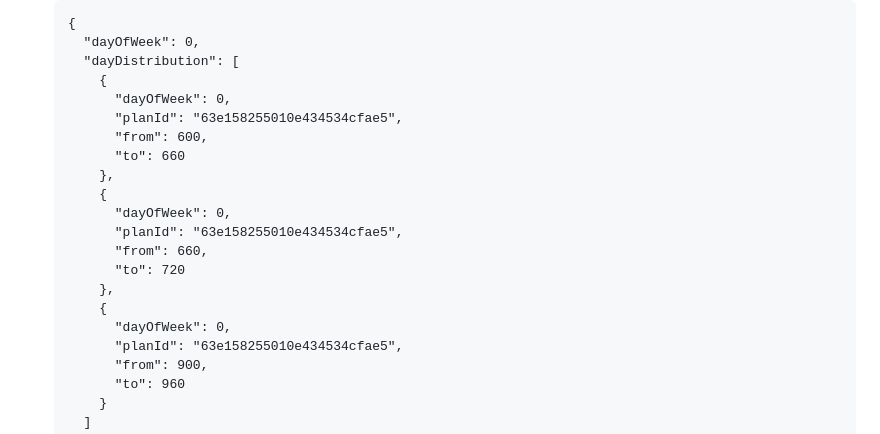
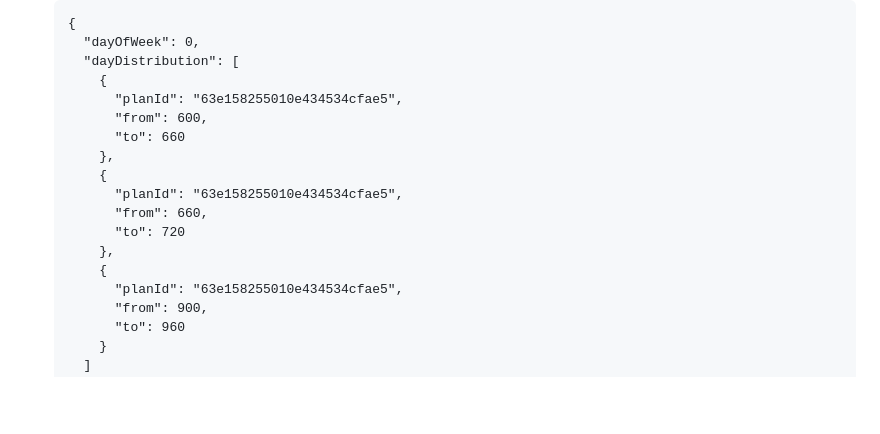
Before and after one commit to lexarudak/routine, a Markdown page: api.md, the part around the change. Drawn GitHub-style; folded sections open; blank space fills up the shorter version.

```diff
--- a/api.md
+++ b/api.md
@@ -630,19 +630,16 @@ Returns json data about the distribution of time during the day.
     "dayOfWeek": 0,
     "dayDistribution": [
       {
-        "dayOfWeek": 0,
         "planId": "63e158255010e434534cfae5",
         "from": 600,
         "to": 660
       },
       {
-        "dayOfWeek": 0,
         "planId": "63e158255010e434534cfae5",
         "from": 660,
         "to": 720
       },
       {
-        "dayOfWeek": 0,
         "planId": "63e158255010e434534cfae5",
         "from": 900,
         "to": 960
```
